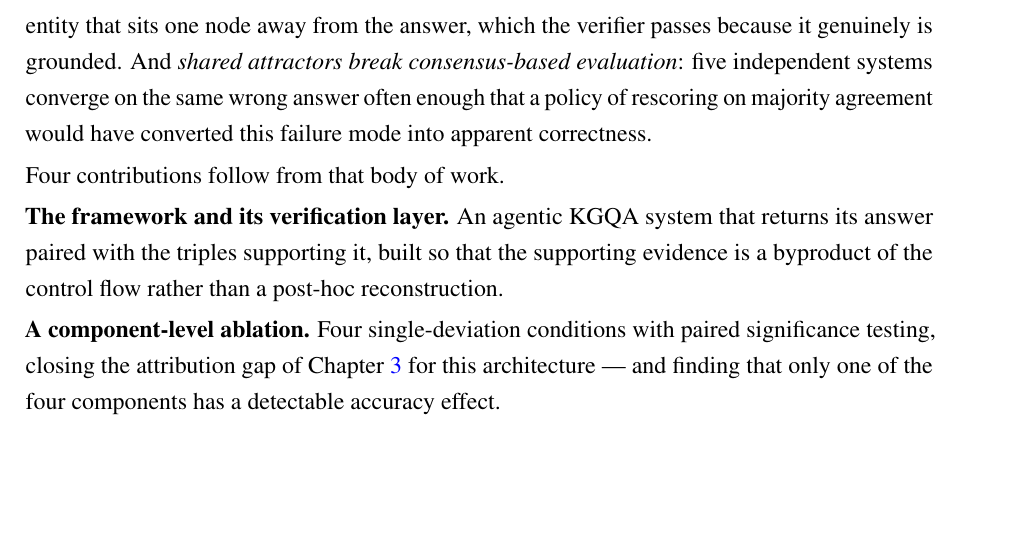
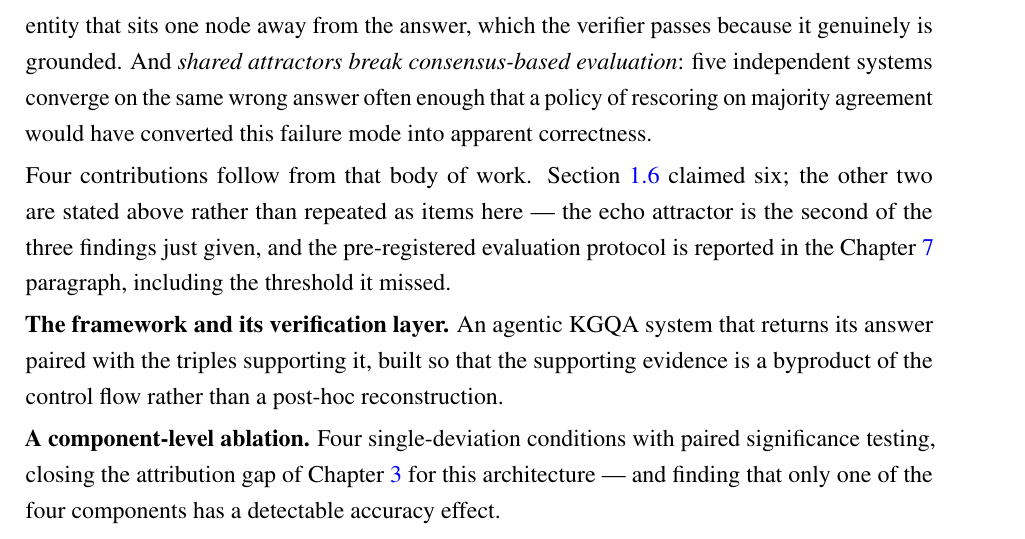
Before and after one commit to sakif-khan/agentic-graph-reasoning, a LaTeX thesis (thesis_book/buetcsepgthesis.tex, which reads thesis_book/chapters/conclusion.tex): part of page 143 of 183, cut so that both start at the same text, the shorter picture padded with empty space. The pictures show the PDF file thesis_book/buetcsepgthesis.pdf that the author committed with the source.

Commit message:
Account for all six contributions where the conclusion counts four.

```diff
--- a/thesis_book/chapters/conclusion.tex
+++ b/thesis_book/chapters/conclusion.tex
@@ -93,7 +93,11 @@ break consensus-based evaluation}: five independent systems converge on the same
 wrong answer often enough that a policy of rescoring on majority agreement would
 have converted this failure mode into apparent correctness.
 
-Four contributions follow from that body of work.
+Four contributions follow from that body of work. \Cref{sec:contribution} claimed
+six; the other two are stated above rather than repeated as items here --- the
+echo attractor is the second of the three findings just given, and the
+pre-registered evaluation protocol is reported in the \Cref{ch:setup} paragraph,
+including the threshold it missed.
 
 \textbf{The framework and its verification layer.} An agentic KGQA system that
 returns its answer paired with the triples supporting it, built so that the
```
Also changed, not shown: thesis_book/buetcsepgthesis.pdf, 1 other file.
